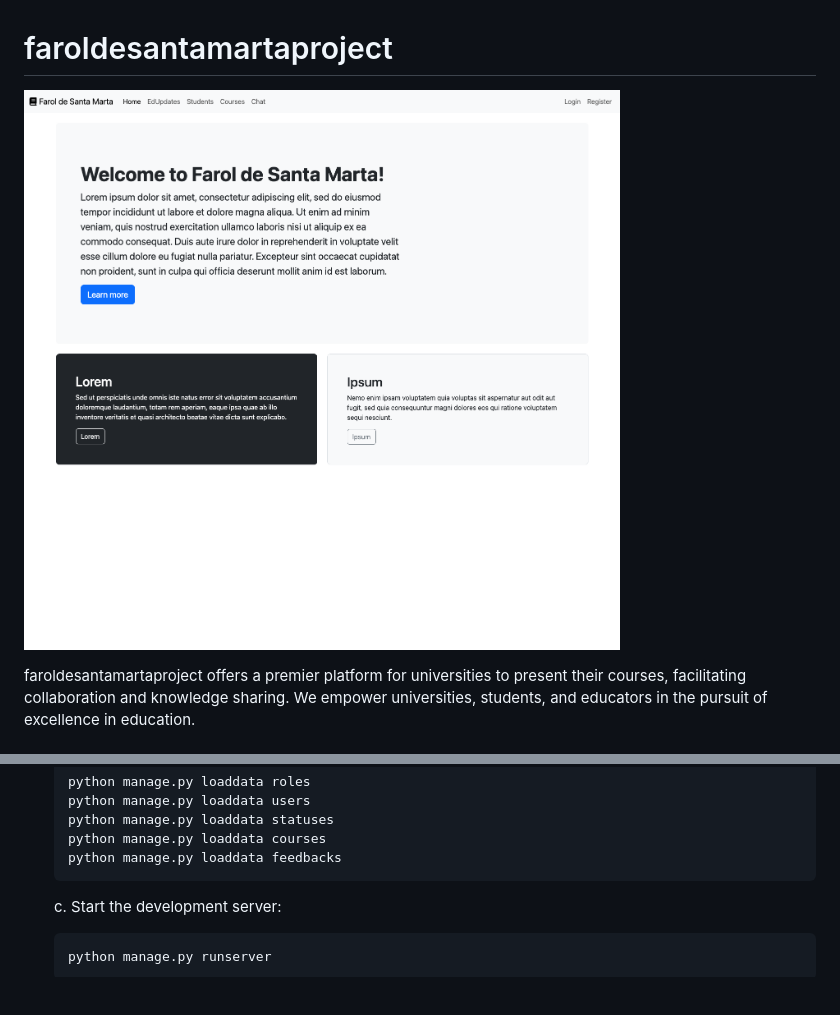
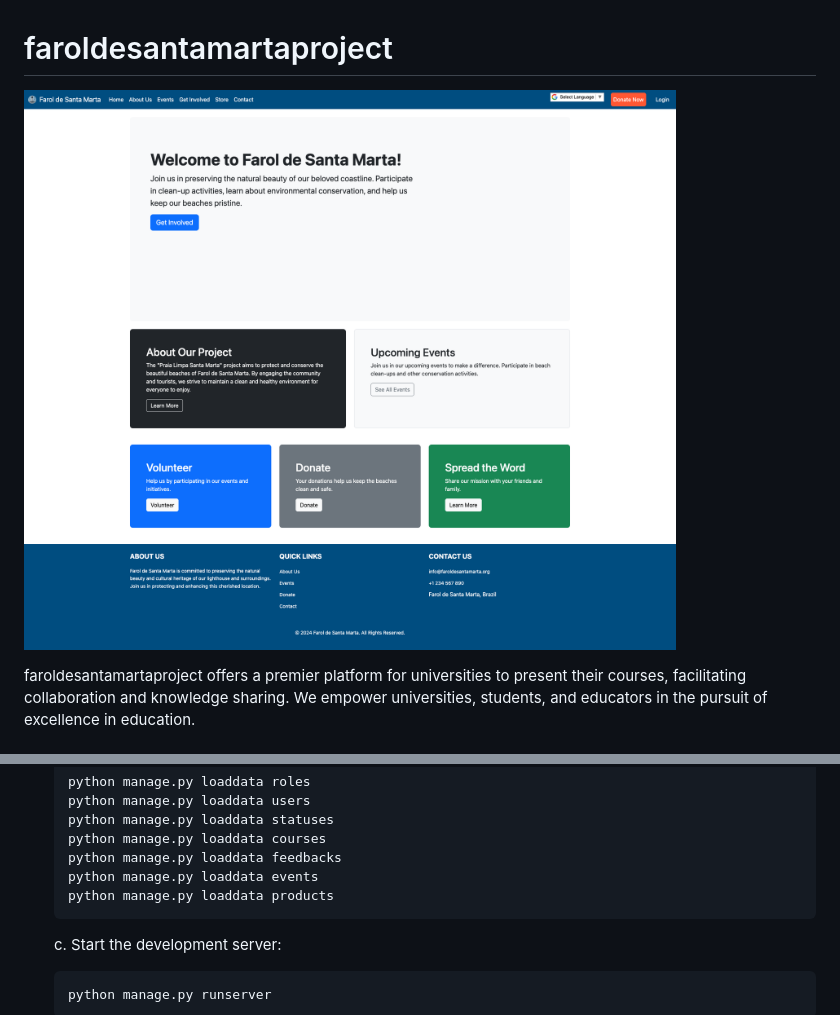
Before and after one commit to ssnuernberg/faroldesantamartaproject, a Markdown page: README.md, 2 parts joined by grey strips. Rendered like a GitHub page; pictures changed too: screenshot.png; blank space fills up the shorter version.

Commit message:
Add screenshot to git

```diff
--- a/README.md
+++ b/README.md
@@ -60,6 +60,9 @@ To use faroldesantamartaproject:
        python manage.py loaddata statuses
        python manage.py loaddata courses
        python manage.py loaddata feedbacks
+       python manage.py loaddata events
+       python manage.py loaddata products
+
 
    c. Start the development server:
 
```
